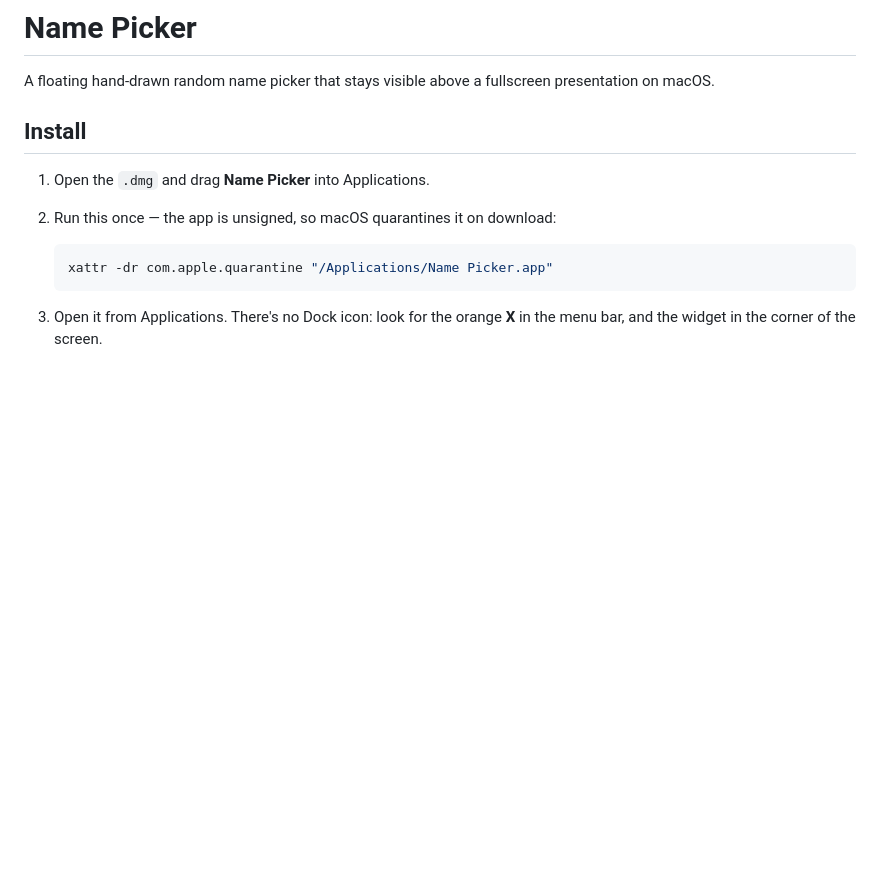
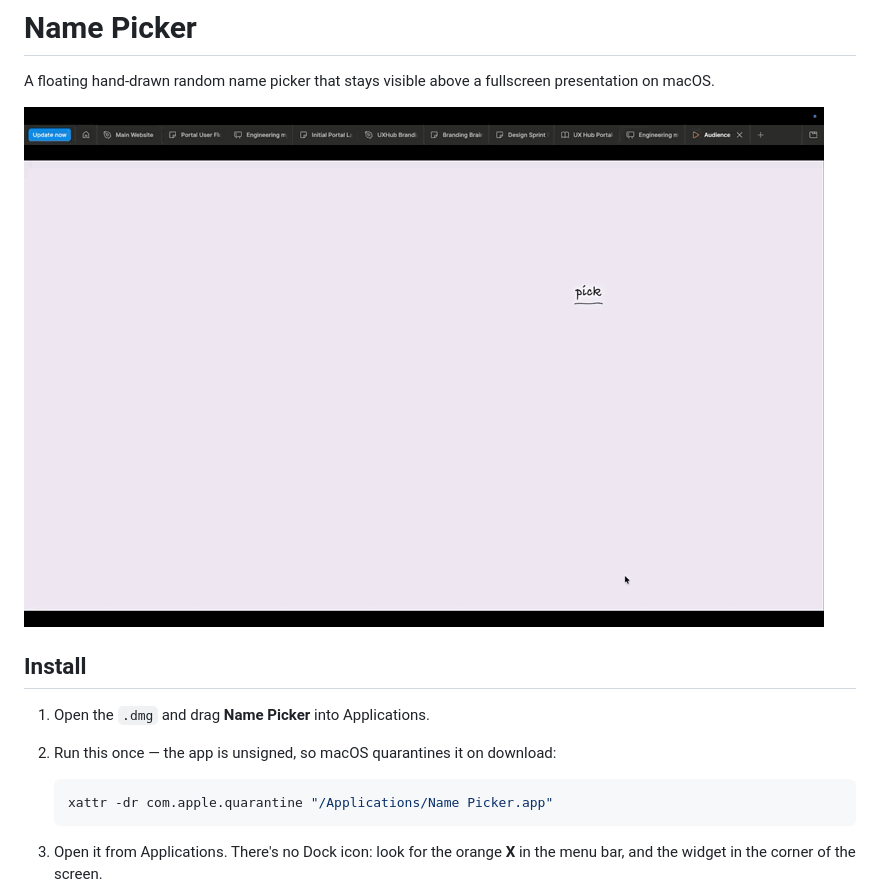
Before and after one commit to johnny-581/ux-hub-dice, a Markdown page: README.md, the part around the change. GitHub-like rendering; pictures changed too: assets/name-picker-demo.gif (added); blank space fills up the shorter version.

Commit message:
Add a demo GIF to the README
Co-Authored-By: Claude Opus 5.5 <noreply@anthropic.com>

```diff
--- a/README.md
+++ b/README.md
@@ -2,6 +2,8 @@
 
 A floating hand-drawn random name picker that stays visible above a fullscreen
 presentation on macOS.
+
+![Name Picker writing out a name by hand, then the Names list](assets/name-picker-demo.gif)
 
 ## Install
 
```
